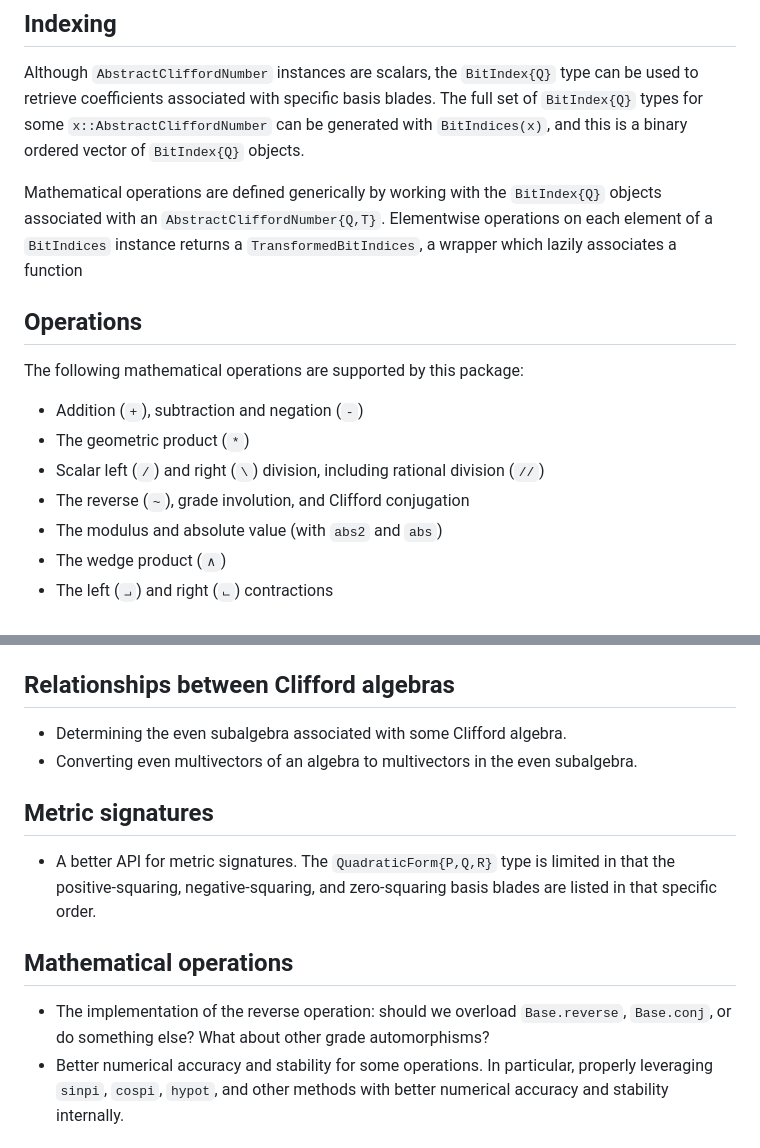
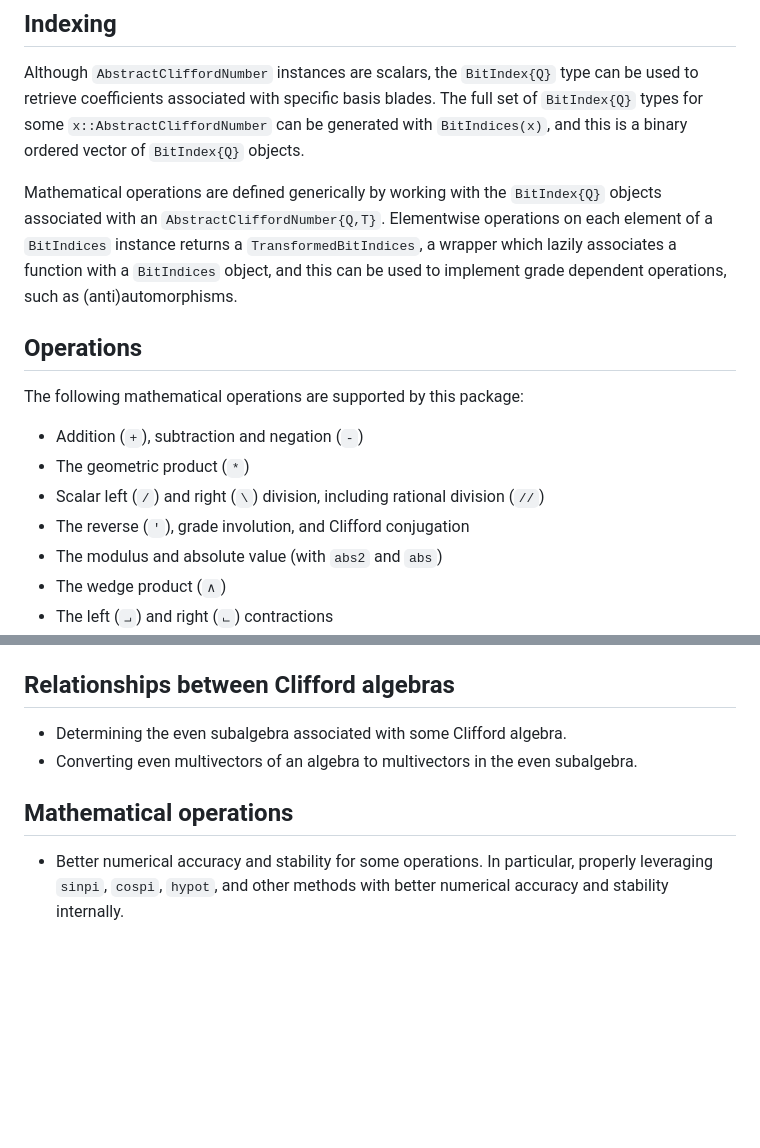
Before and after one commit to brainandforce/CliffordNumbers.jl, a Markdown page: README.md, 2 parts joined by grey strips. GitHub-like rendering; blank space fills up the shorter version.

Commit message:
Updated README with recent changes

```diff
--- a/README.md
+++ b/README.md
@@ -44,7 +44,9 @@ vector of `BitIndex{Q}` objects.
 
 Mathematical operations are defined generically by working with the `BitIndex{Q}` objects associated
 with an `AbstractCliffordNumber{Q,T}`. Elementwise operations on each element of a `BitIndices`
-instance returns a `TransformedBitIndices`, a wrapper which lazily associates a function
+instance returns a `TransformedBitIndices`, a wrapper which lazily associates a function with a
+`BitIndices` object, and this can be used to implement grade dependent operations, such as
+(anti)automorphisms.
 
 ## Operations
 
@@ -52,7 +54,7 @@ The following mathematical operations are supported by this package:
   * Addition (`+`), subtraction and negation (`-`)
   * The geometric product (`*`)
   * Scalar left (`/`) and right (`\`) division, including rational division (`//`)
-  * The reverse (`~`), grade involution, and Clifford conjugation
+  * The reverse (`'`), grade involution, and Clifford conjugation
   * The modulus and absolute value (with `abs2` and `abs`)
   * The wedge product (`∧`)
   * The left (`⨼`) and right (`⨽`) contractions
@@ -78,15 +80,8 @@ operations on collections of Clifford numbers.
   * Determining the even subalgebra associated with some Clifford algebra.
   * Converting even multivectors of an algebra to multivectors in the even subalgebra.
 
-## Metric signatures
-  * A better API for metric signatures. The `QuadraticForm{P,Q,R}` type is limited in that the
-positive-squaring, negative-squaring, and zero-squaring basis blades are listed in that specific
-order.
-
 ## Mathematical operations
 
-  * The implementation of the reverse operation: should we overload `Base.reverse`, `Base.conj`,
-or do something else? What about other grade automorphisms?
   * Better numerical accuracy and stability for some operations. In particular, properly leveraging
 `sinpi`, `cospi`, `hypot`, and other methods with better numerical accuracy and stability
 internally.
```
